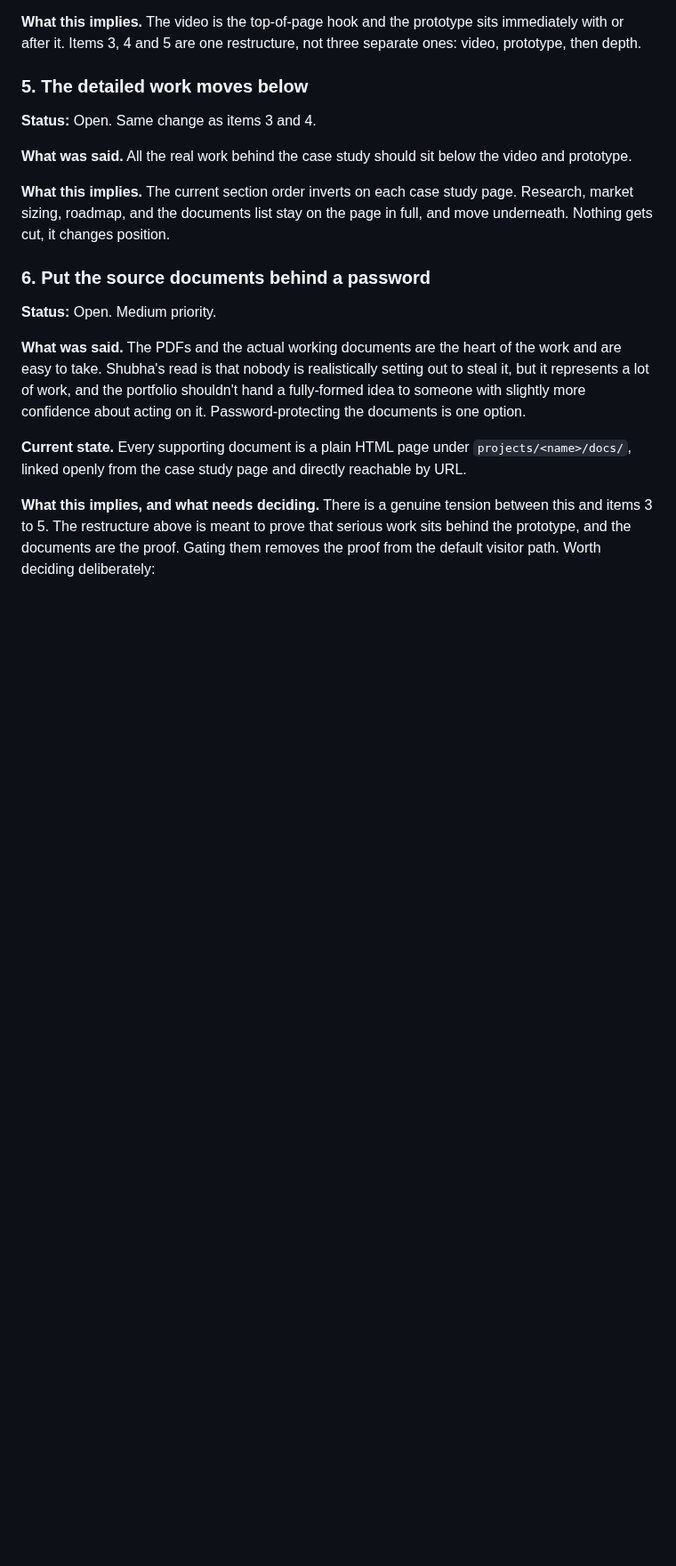
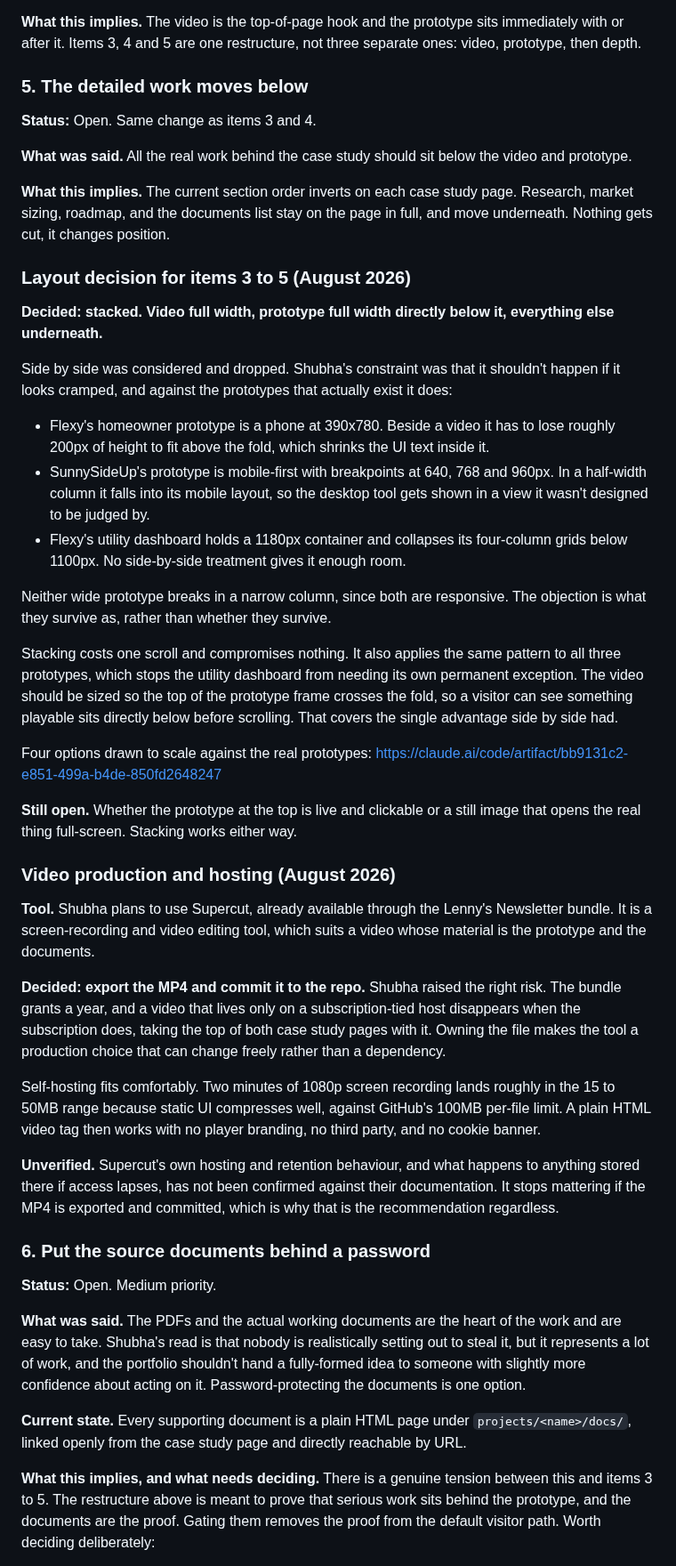
Before and after one commit to spallavi-stack/shubha-pm-portfolio, a Markdown page: docs/portfolio-feedback.md, the part around the change. Shown at 89% size. Rendered like a GitHub page; blank space fills up the shorter version.

Commit message:
Record layout and video-hosting decisions for the case study restructure
Stacked layout chosen over side-by-side: against the three real
prototypes, side-by-side shrinks the Flexy phone frame and pushes both
wide prototypes into their narrow layouts.

Video to be exported as MP4 and committed rather than left on a
subscription-tied host, so the asset outlives the tool that made it.

Co-Authored-By: Claude Opus 5 <noreply@anthropic.com>
Claude-Session: https://claude.ai/code/session_014JYUvA1tzsMy1fNca1Jm2x

```diff
--- a/docs/portfolio-feedback.md
+++ b/docs/portfolio-feedback.md
@@ -71,6 +71,34 @@ There are other buyers who could hire this work and are not addressed anywhere o
 
 **What this implies.** The current section order inverts on each case study page. Research, market sizing, roadmap, and the documents list stay on the page in full, and move underneath. Nothing gets cut, it changes position.
 
+### Layout decision for items 3 to 5 (August 2026)
+
+**Decided: stacked. Video full width, prototype full width directly below it, everything else underneath.**
+
+Side by side was considered and dropped. Shubha's constraint was that it shouldn't happen if it looks cramped, and against the prototypes that actually exist it does:
+
+- Flexy's homeowner prototype is a phone at 390x780. Beside a video it has to lose roughly 200px of height to fit above the fold, which shrinks the UI text inside it.
+- SunnySideUp's prototype is mobile-first with breakpoints at 640, 768 and 960px. In a half-width column it falls into its mobile layout, so the desktop tool gets shown in a view it wasn't designed to be judged by.
+- Flexy's utility dashboard holds a 1180px container and collapses its four-column grids below 1100px. No side-by-side treatment gives it enough room.
+
+Neither wide prototype breaks in a narrow column, since both are responsive. The objection is what they survive as, rather than whether they survive.
+
+Stacking costs one scroll and compromises nothing. It also applies the same pattern to all three prototypes, which stops the utility dashboard from needing its own permanent exception. The video should be sized so the top of the prototype frame crosses the fold, so a visitor can see something playable sits directly below before scrolling. That covers the single advantage side by side had.
+
+Four options drawn to scale against the real prototypes: https://claude.ai/code/artifact/bb9131c2-e851-499a-b4de-850fd2648247
+
+**Still open.** Whether the prototype at the top is live and clickable or a still image that opens the real thing full-screen. Stacking works either way.
+
+### Video production and hosting (August 2026)
+
+**Tool.** Shubha plans to use Supercut, already available through the Lenny's Newsletter bundle. It is a screen-recording and video editing tool, which suits a video whose material is the prototype and the documents.
+
+**Decided: export the MP4 and commit it to the repo.** Shubha raised the right risk. The bundle grants a year, and a video that lives only on a subscription-tied host disappears when the subscription does, taking the top of both case study pages with it. Owning the file makes the tool a production choice that can change freely rather than a dependency.
+
+Self-hosting fits comfortably. Two minutes of 1080p screen recording lands roughly in the 15 to 50MB range because static UI compresses well, against GitHub's 100MB per-file limit. A plain HTML video tag then works with no player branding, no third party, and no cookie banner.
+
+**Unverified.** Supercut's own hosting and retention behaviour, and what happens to anything stored there if access lapses, has not been confirmed against their documentation. It stops mattering if the MP4 is exported and committed, which is why that is the recommendation regardless.
+
 ### 6. Put the source documents behind a password
 
 **Status:** Open. Medium priority.
```
